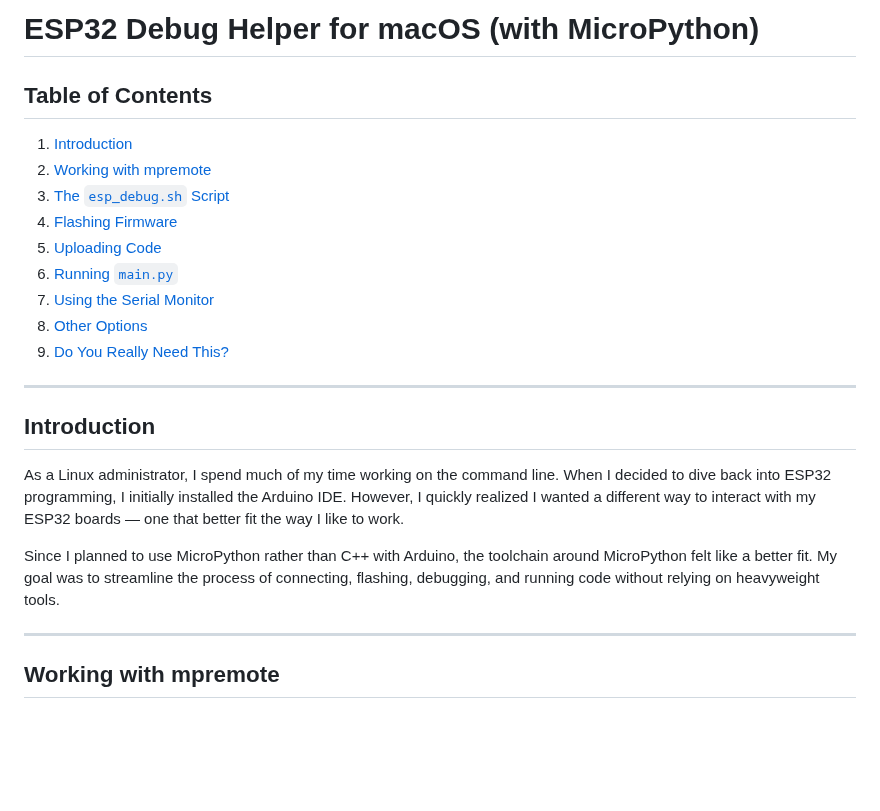
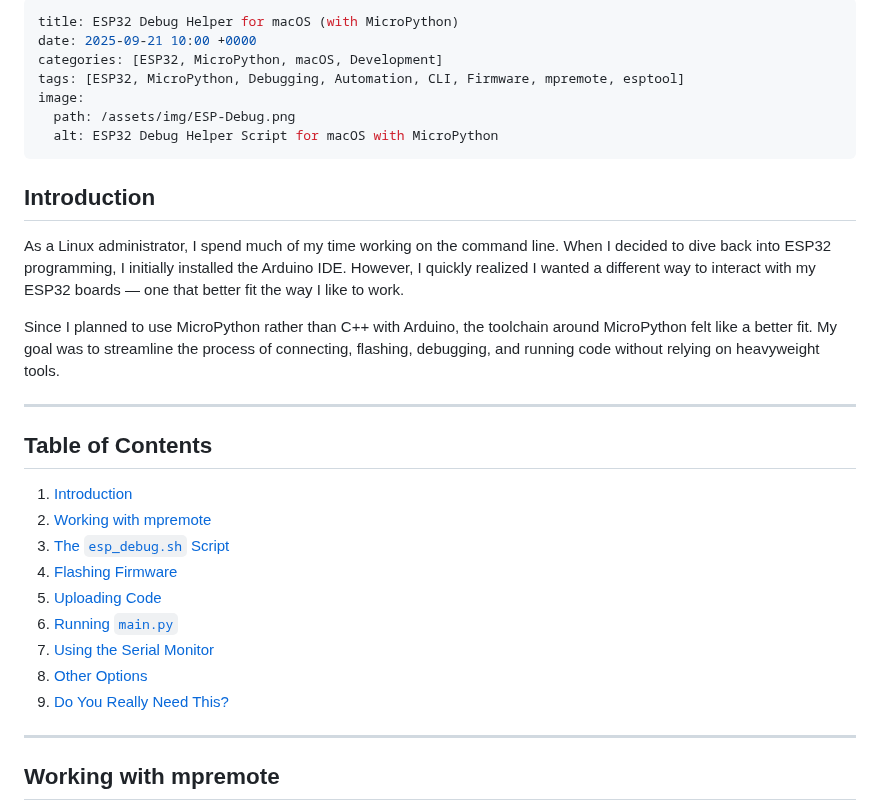
Before and after one commit to richard-sebos/articles, a Markdown page: 2025-09-24-Mac-ESP32/2025-09-24-Mac-ESP32.md, the part around the change. GitHub-like rendering; blank space fills up the shorter version.

```diff
--- a/2025-09-24-Mac-ESP32/2025-09-24-Mac-ESP32.md
+++ b/2025-09-24-Mac-ESP32/2025-09-24-Mac-ESP32.md
@@ -1,5 +1,19 @@
-# ESP32 Debug Helper for macOS (with MicroPython)
+---
+title: ESP32 Debug Helper for macOS (with MicroPython)
+date: 2025-09-21 10:00 +0000
+categories: [ESP32, MicroPython, macOS, Development]
+tags: [ESP32, MicroPython, Debugging, Automation, CLI, Firmware, mpremote, esptool]
+image:
+  path: /assets/img/ESP-Debug.png
+  alt: ESP32 Debug Helper Script for macOS with MicroPython
+---
+## Introduction
 
+As a Linux administrator, I spend much of my time working on the command line. When I decided to dive back into ESP32 programming, I initially installed the Arduino IDE. However, I quickly realized I wanted a different way to interact with my ESP32 boards — one that better fit the way I like to work.
+
+Since I planned to use MicroPython rather than C++ with Arduino, the toolchain around MicroPython felt like a better fit. My goal was to streamline the process of connecting, flashing, debugging, and running code without relying on heavyweight tools.
+
+---
 ## Table of Contents
 
 1. [Introduction](#introduction)
@@ -11,14 +25,6 @@
 7. [Using the Serial Monitor](#using-the-serial-monitor)
 8. [Other Options](#other-options)
 9. [Do You Really Need This?](#do-you-really-need-this)
-
----
-
-## Introduction
-
-As a Linux administrator, I spend much of my time working on the command line. When I decided to dive back into ESP32 programming, I initially installed the Arduino IDE. However, I quickly realized I wanted a different way to interact with my ESP32 boards — one that better fit the way I like to work.
-
-Since I planned to use MicroPython rather than C++ with Arduino, the toolchain around MicroPython felt like a better fit. My goal was to streamline the process of connecting, flashing, debugging, and running code without relying on heavyweight tools.
 
 ---
 
```
